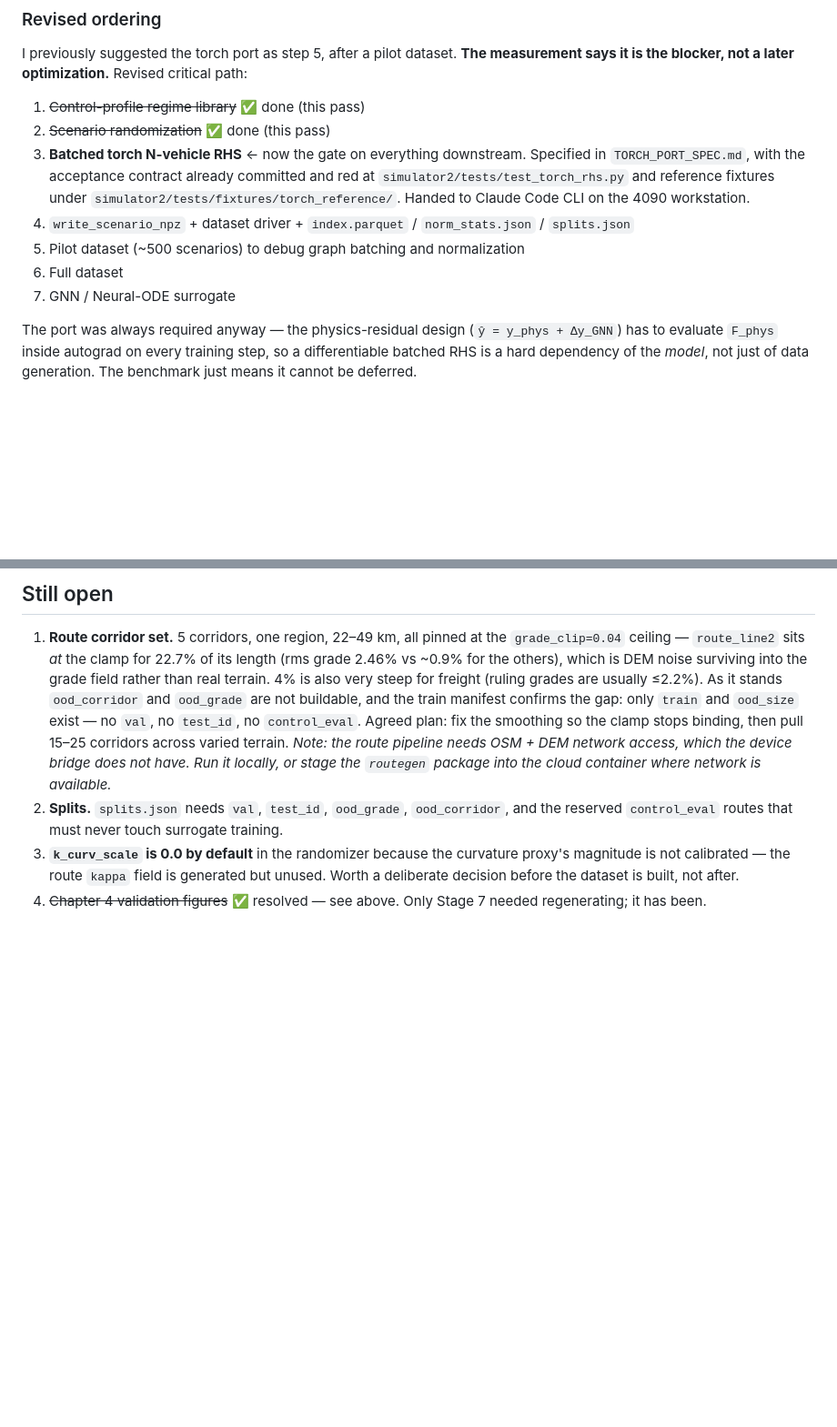
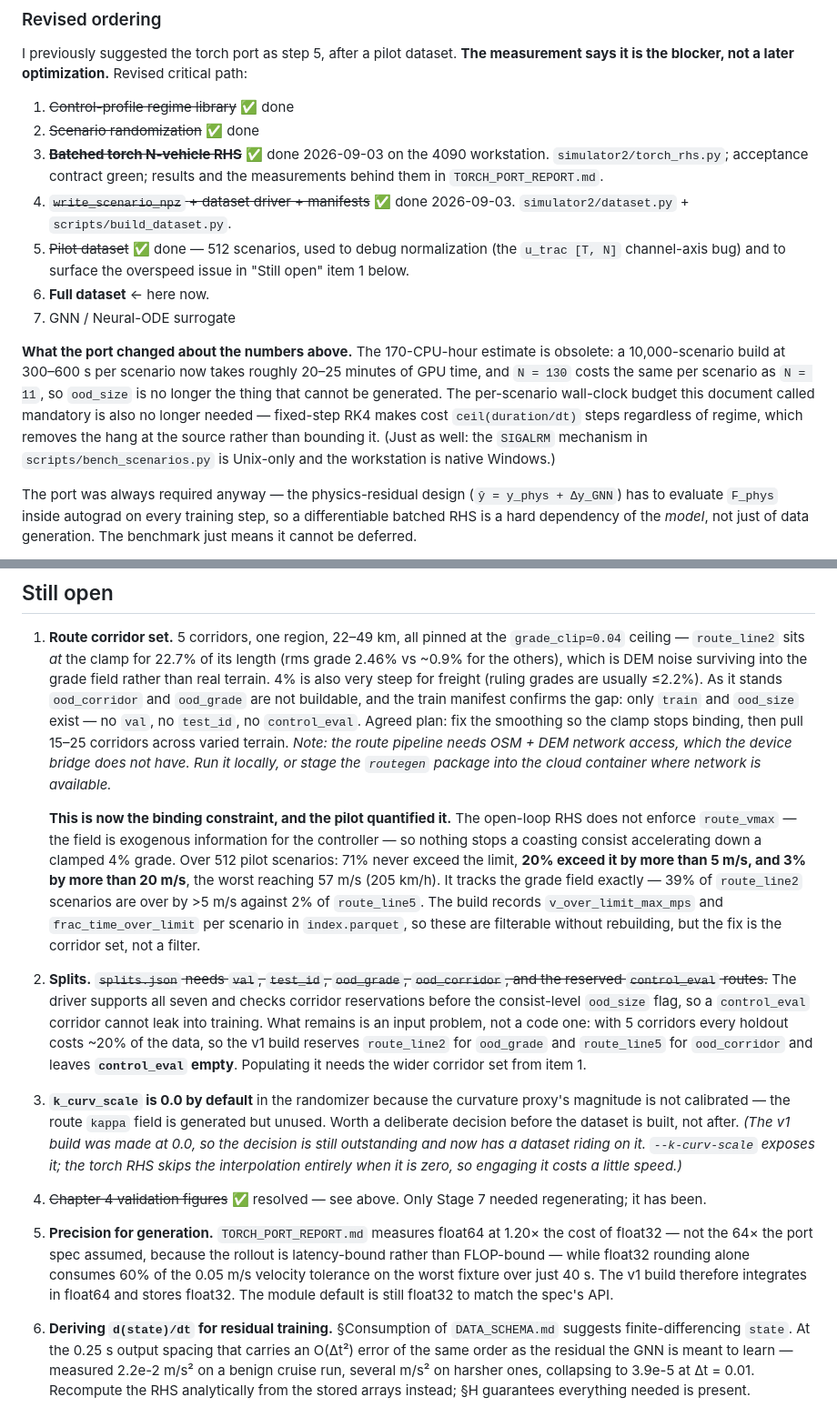
Before and after one commit to gaussdynamics/th, a Markdown page: NEXT_STEPS.md, 2 parts joined by grey strips. Shown at 91% size. Drawn GitHub-style; blank space fills up the shorter version.

Commit message:
Update NEXT_STEPS for the completed port, writer, and v1 build
Steps 3-5 of the critical path are done; step 6 (full dataset) is where the
project now is. Records what the port changed about the estimates in this
document -- the 170-CPU-hour figure is obsolete, N=130 no longer costs more than
N=11, and the mandatory per-scenario wall-clock budget is unnecessary because
fixed-step RK4 makes cost regime-independent.

Three "still open" items are updated with what the pilot and v1 build measured:

  - The corridor set is now the binding constraint, quantified: 19 % of v1
    scenarios exceed the route speed limit by more than 5 m/s and 3 % by more
    than 20 m/s, tracking the 4 % grade clamp exactly (39 % on route_line2 vs
    2 % on route_line5). Recorded per scenario in index.parquet so it is
    filterable, but the fix is the corridor set.
  - Splits are supported in code; what remains is the input problem. v1 leaves
    control_eval empty because with 5 corridors every holdout costs ~20 % of
    the data.
  - Two new items: precision for generation (float64 costs 1.20x, not 64x), and
    a warning that deriving d(state)/dt by finite-differencing the stored state
    at 0.25 s carries an error of the same order as the residual the GNN is
    meant to learn.

Co-Authored-By: Claude Opus 5 (1M context) <noreply@anthropic.com>
Claude-Session: https://claude.ai/code/session_01SwcXwHJPewocQmhDiFaTqM

```diff
--- a/NEXT_STEPS.md
+++ b/NEXT_STEPS.md
@@ -44,17 +44,28 @@ Two things drive the cost, and both are fixable in the same piece of work:
 I previously suggested the torch port as step 5, after a pilot dataset. **The measurement
 says it is the blocker, not a later optimization.** Revised critical path:
 
-1. ~~Control-profile regime library~~ ✅ done (this pass)
-2. ~~Scenario randomization~~ ✅ done (this pass)
-3. **Batched torch N-vehicle RHS** ← now the gate on everything downstream.
-   Specified in `TORCH_PORT_SPEC.md`, with the acceptance contract already
-   committed and red at `simulator2/tests/test_torch_rhs.py` and reference
-   fixtures under `simulator2/tests/fixtures/torch_reference/`. Handed to
-   Claude Code CLI on the 4090 workstation.
-4. `write_scenario_npz` + dataset driver + `index.parquet` / `norm_stats.json` / `splits.json`
-5. Pilot dataset (~500 scenarios) to debug graph batching and normalization
-6. Full dataset
+1. ~~Control-profile regime library~~ ✅ done
+2. ~~Scenario randomization~~ ✅ done
+3. ~~**Batched torch N-vehicle RHS**~~ ✅ done 2026-09-03 on the 4090 workstation.
+   `simulator2/torch_rhs.py`; acceptance contract green; results and the
+   measurements behind them in `TORCH_PORT_REPORT.md`.
+4. ~~`write_scenario_npz` + dataset driver + manifests~~ ✅ done 2026-09-03.
+   `simulator2/dataset.py` + `scripts/build_dataset.py`.
+5. ~~Pilot dataset~~ ✅ done — 512 scenarios, used to debug normalization
+   (the `u_trac [T, N]` channel-axis bug) and to surface the overspeed issue
+   in "Still open" item 1 below.
+6. **Full dataset** ← here now.
 7. GNN / Neural-ODE surrogate
+
+**What the port changed about the numbers above.** The 170-CPU-hour estimate is
+obsolete: a 10,000-scenario build at 300–600 s per scenario now takes roughly
+20–25 minutes of GPU time, and `N = 130` costs the same per scenario as
+`N = 11`, so `ood_size` is no longer the thing that cannot be generated. The
+per-scenario wall-clock budget this document called mandatory is also no longer
+needed — fixed-step RK4 makes cost `ceil(duration/dt)` steps regardless of
+regime, which removes the hang at the source rather than bounding it. (Just as
+well: the `SIGALRM` mechanism in `scripts/bench_scenarios.py` is Unix-only and
+the workstation is native Windows.)
 
 The port was always required anyway — the physics-residual design (`ŷ = y_phys + Δy_GNN`)
 has to evaluate `F_phys` inside autograd on every training step, so a differentiable
@@ -215,10 +226,44 @@ pathological consist/regime pairing will hang a 10,000-scenario build with no di
    *Note: the route pipeline needs OSM + DEM network access, which the device bridge does
    not have. Run it locally, or stage the `routegen` package into the cloud container where
    network is available.*
-2. **Splits.** `splits.json` needs `val`, `test_id`, `ood_grade`, `ood_corridor`, and the
-   reserved `control_eval` routes that must never touch surrogate training.
+
+   **This is now the binding constraint, and the pilot quantified it.** The
+   open-loop RHS does not enforce `route_vmax` — the field is exogenous
+   information for the controller — so nothing stops a coasting consist
+   accelerating down a clamped 4% grade. Over 512 pilot scenarios: 71% never
+   exceed the limit, **20% exceed it by more than 5 m/s, and 3% by more than
+   20 m/s**, the worst reaching 57 m/s (205 km/h). It tracks the grade field
+   exactly — 39% of `route_line2` scenarios are over by >5 m/s against 2% of
+   `route_line5`. The build records `v_over_limit_max_mps` and
+   `frac_time_over_limit` per scenario in `index.parquet`, so these are
+   filterable without rebuilding, but the fix is the corridor set, not a filter.
+
+2. **Splits.** ~~`splits.json` needs `val`, `test_id`, `ood_grade`,
+   `ood_corridor`, and the reserved `control_eval` routes.~~ The driver supports
+   all seven and checks corridor reservations before the consist-level
+   `ood_size` flag, so a `control_eval` corridor cannot leak into training.
+   What remains is an input problem, not a code one: with 5 corridors every
+   holdout costs ~20% of the data, so the v1 build reserves `route_line2` for
+   `ood_grade` and `route_line5` for `ood_corridor` and leaves **`control_eval`
+   empty**. Populating it needs the wider corridor set from item 1.
 3. **`k_curv_scale` is 0.0 by default** in the randomizer because the curvature proxy's
    magnitude is not calibrated — the route `kappa` field is generated but unused. Worth a
-   deliberate decision before the dataset is built, not after.
+   deliberate decision before the dataset is built, not after. *(The v1 build was
+   made at 0.0, so the decision is still outstanding and now has a dataset
+   riding on it. `--k-curv-scale` exposes it; the torch RHS skips the
+   interpolation entirely when it is zero, so engaging it costs a little speed.)*
 4. ~~Chapter 4 validation figures~~ ✅ resolved — see above. Only Stage 7 needed
    regenerating; it has been.
+5. **Precision for generation.** `TORCH_PORT_REPORT.md` measures float64 at
+   1.20× the cost of float32 — not the 64× the port spec assumed, because the
+   rollout is latency-bound rather than FLOP-bound — while float32 rounding
+   alone consumes 60% of the 0.05 m/s velocity tolerance on the worst fixture
+   over just 40 s. The v1 build therefore integrates in float64 and stores
+   float32. The module default is still float32 to match the spec's API.
+6. **Deriving `d(state)/dt` for residual training.** §Consumption of
+   `DATA_SCHEMA.md` suggests finite-differencing `state`. At the 0.25 s output
+   spacing that carries an O(Δt²) error of the same order as the residual the
+   GNN is meant to learn — measured 2.2e-2 m/s² on a benign cruise run, several
+   m/s² on harsher ones, collapsing to 3.9e-5 at Δt = 0.01. Recompute the RHS
+   analytically from the stored arrays instead; §H guarantees everything needed
+   is present.
```
